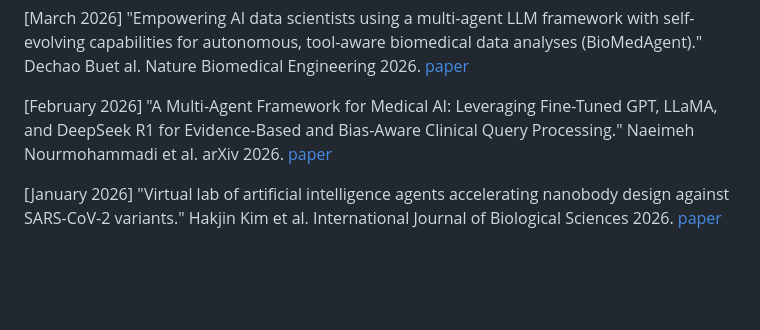
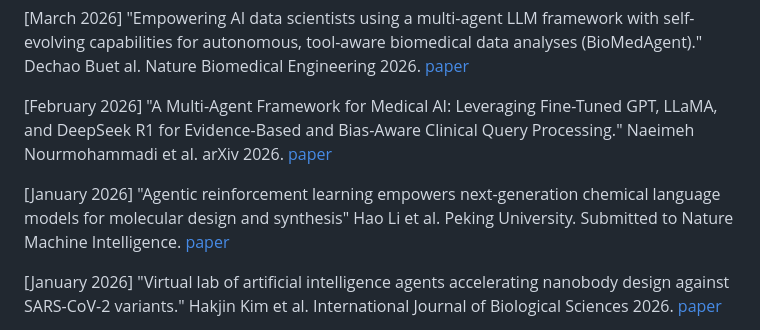
Before and after one commit to zoedsy/awesome-science-agents, a Markdown page: README.md, the part around the change. GitHub-like rendering; blank space fills up the shorter version.

```diff
--- a/README.md
+++ b/README.md
@@ -85,6 +85,8 @@ We're continually improving and expanding this collection. If you find relevant
 
 [February 2026] "A Multi-Agent Framework for Medical AI: Leveraging Fine-Tuned GPT, LLaMA, and DeepSeek R1 for Evidence-Based and Bias-Aware Clinical Query Processing." Naeimeh Nourmohammadi et al. arXiv 2026. [paper](https://arxiv.org/abs/2602.14158)
 
+[January 2026] "Agentic reinforcement learning empowers next-generation chemical language models for molecular design and synthesis" Hao Li et al. Peking University. Submitted to Nature Machine Intelligence. [paper](https://arxiv.org/pdf/2601.17687)
+
 [January 2026] "Virtual lab of artificial intelligence agents accelerating nanobody design against SARS-CoV-2 variants." Hakjin Kim et al. International Journal of Biological Sciences 2026. [paper](https://www.ncbi.nlm.nih.gov/pmc/articles/PMC12780944/)
 
 [October 2025] "The Virtual Lab of AI agents designs new SARS-CoV-2 nanobodies." Kyle Swanson et al. Nature 2025. [paper](https://www.nature.com/articles/s41586-025-09442-9) | [code](https://github.com/zou-group/virtual-lab)
```
